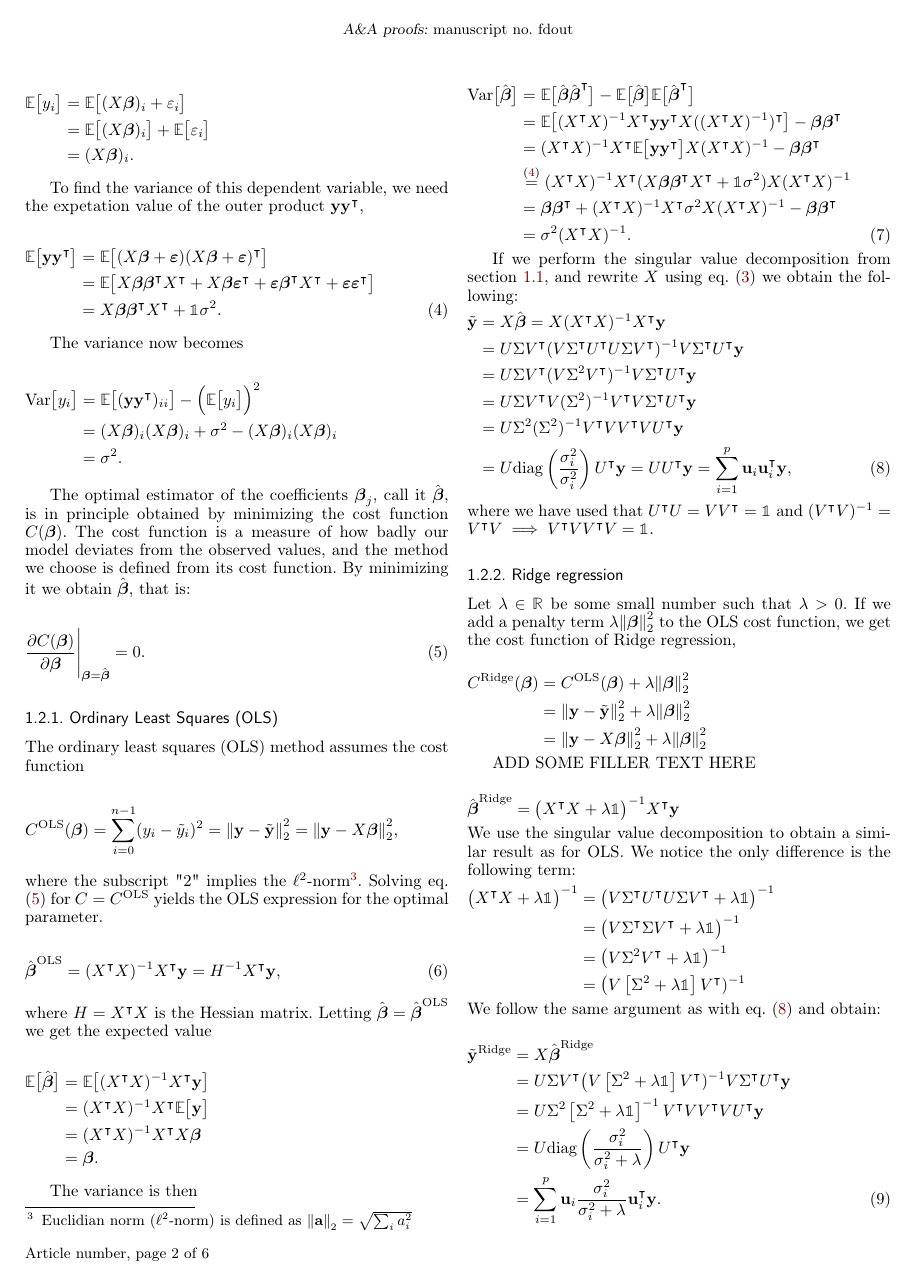
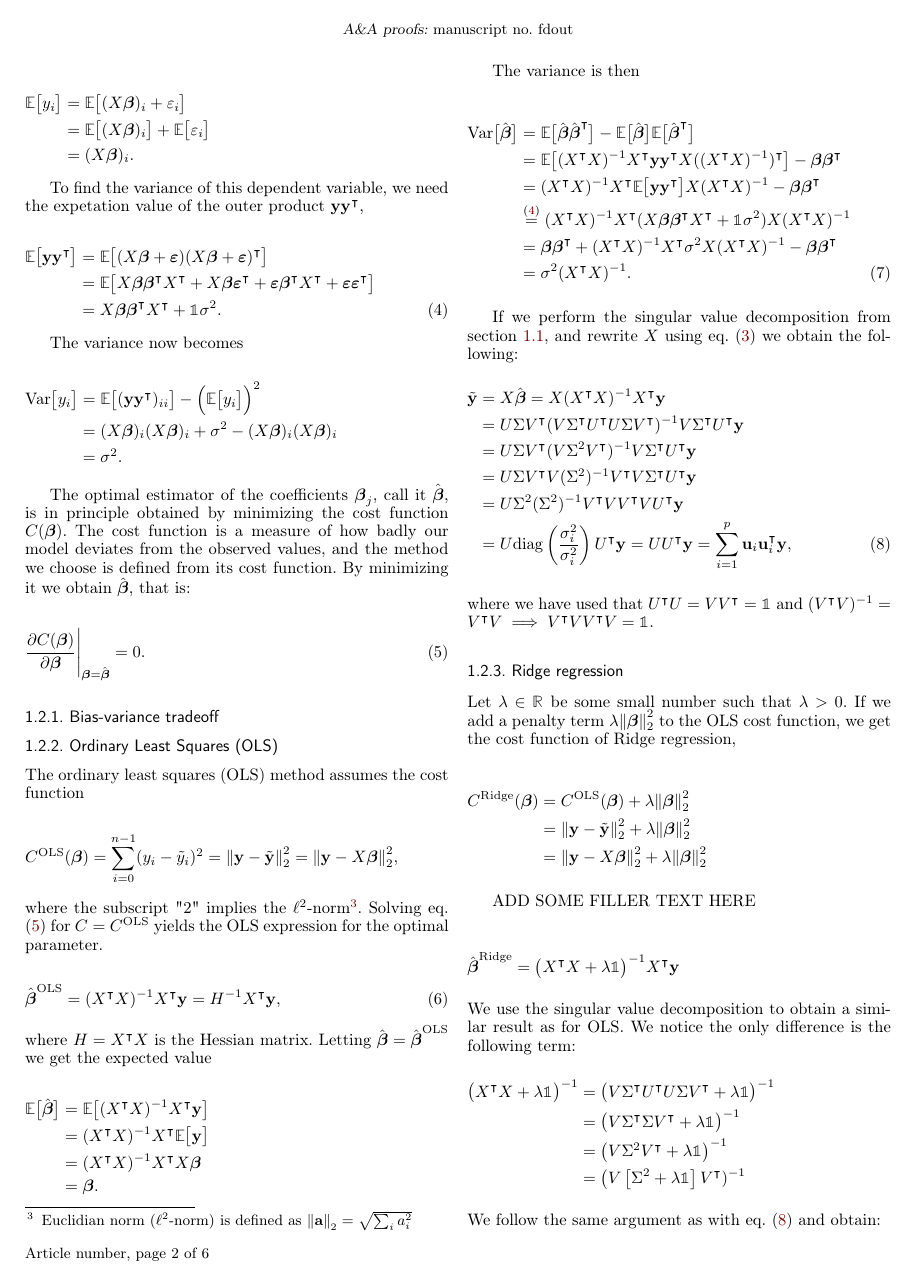
Before and after one commit to Johanmkr/FYS-STK4155colab, a LaTeX paper (project1/latex/project1.tex, which reads project1/latex/theory.tex): page 2 of 6. Compiled offline with pdfLaTeX; a missing bibliography style is replaced by a similar one.

Commit message:
realised we need to add theory about the bias-variance tradeoff

```diff
--- a/project1/latex/theory.tex
+++ b/project1/latex/theory.tex
@@ -96,7 +96,7 @@ The optimal estimator of the coefficients $\svec{\beta}_j$, call it $\optbeta$,
     \label{eq:general_LS}
 \end{align}
 
-
+\subsubsection{Bias-variance tradeoff}\label{sec:bias_variance_tradeoff}
 
 \subsubsection{Ordinary Least Squares (OLS)}\label{sec:OLS}
 
```
Also changed, not shown: project1/latex/analysis.tex (+3 -0 lines).
